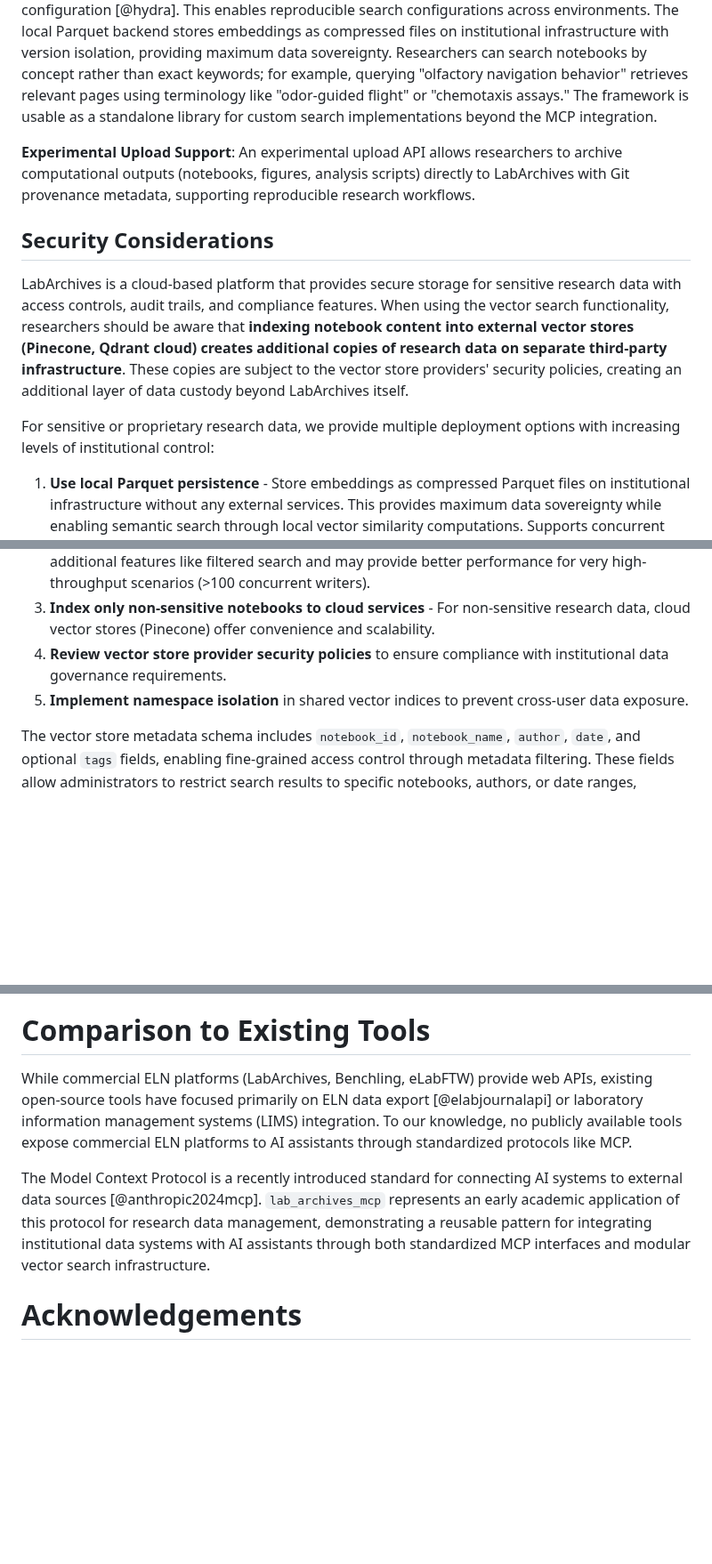
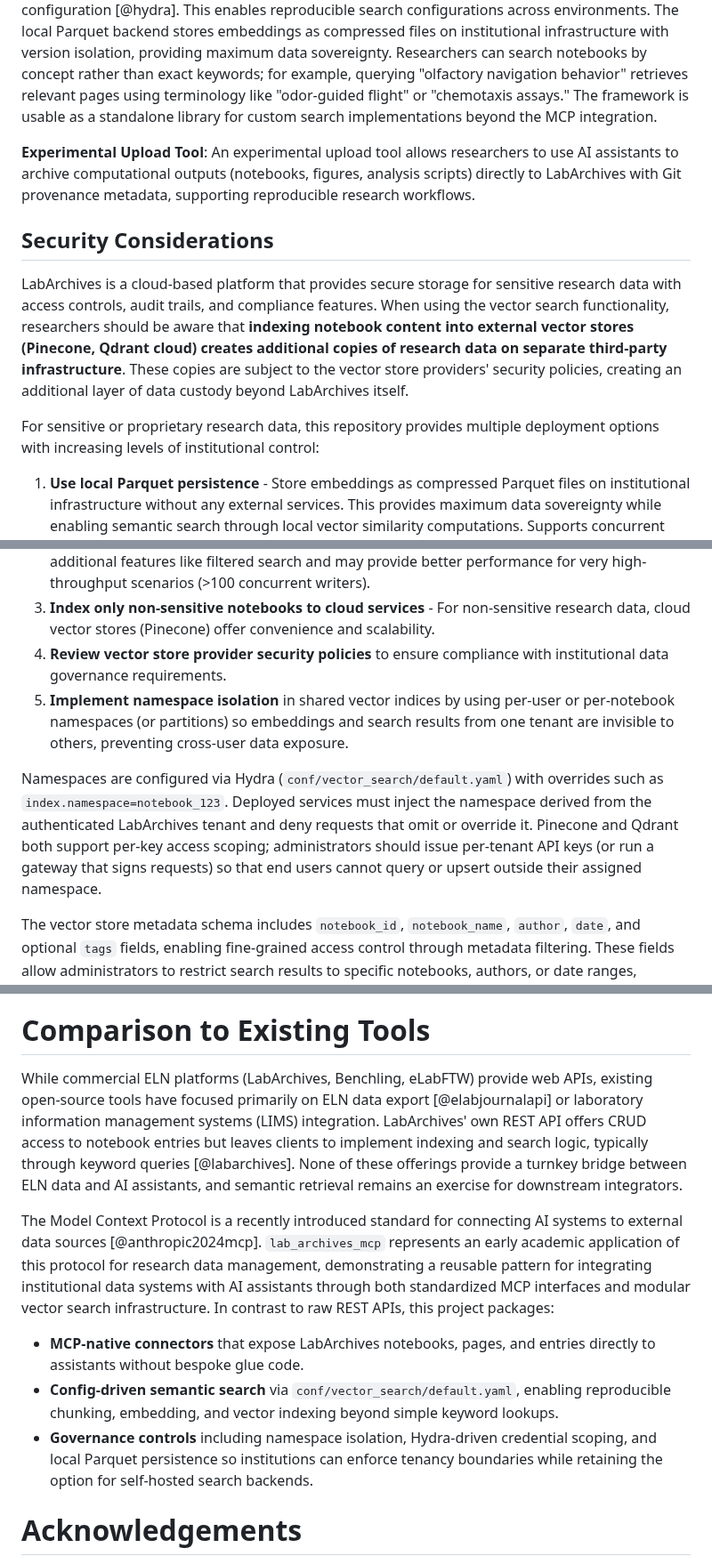
Before and after one commit to SamuelBrudner/lab_archives_mcp, a Markdown page: paper.md, 3 parts joined by grey strips. Shown at 89% size. Drawn GitHub-style; blank space fills up the shorter version.

Commit message:
docs: expand security section with namespace isolation details and comparison with existing tools

```diff
--- a/paper.md
+++ b/paper.md
@@ -61,19 +61,21 @@ Recent advances in large language models (LLMs) and AI assistants have demonstra
 
 **Modular Semantic Search Framework**: The vector backend provides a flexible, configuration-driven pipeline for semantic search with pluggable components fully configurable through YAML files. Text chunking parameters (chunk size, overlap, tokenizer, boundary preservation), embedding models (OpenAI API with dimensions, batch size, timeout, extensible to sentence-transformers), and vector storage backends (Pinecone, Qdrant, local Parquet) are all specified in Hydra-managed configuration [@hydra]. This enables reproducible search configurations across environments. The local Parquet backend stores embeddings as compressed files on institutional infrastructure with version isolation, providing maximum data sovereignty. Researchers can search notebooks by concept rather than exact keywords; for example, querying "olfactory navigation behavior" retrieves relevant pages using terminology like "odor-guided flight" or "chemotaxis assays." The framework is usable as a standalone library for custom search implementations beyond the MCP integration.
 
-**Experimental Upload Support**: An experimental upload API allows researchers to archive computational outputs (notebooks, figures, analysis scripts) directly to LabArchives with Git provenance metadata, supporting reproducible research workflows.
+**Experimental Upload Tool**: An experimental upload tool allows researchers to use AI assistants to archive computational outputs (notebooks, figures, analysis scripts) directly to LabArchives with Git provenance metadata, supporting reproducible research workflows.
 
 ## Security Considerations
 
 LabArchives is a cloud-based platform that provides secure storage for sensitive research data with access controls, audit trails, and compliance features. When using the vector search functionality, researchers should be aware that **indexing notebook content into external vector stores (Pinecone, Qdrant cloud) creates additional copies of research data on separate third-party infrastructure**. These copies are subject to the vector store providers' security policies, creating an additional layer of data custody beyond LabArchives itself.
 
-For sensitive or proprietary research data, we provide multiple deployment options with increasing levels of institutional control:
+For sensitive or proprietary research data, this repository provides multiple deployment options with increasing levels of institutional control:
 
 1. **Use local Parquet persistence** - Store embeddings as compressed Parquet files on institutional infrastructure without any external services. This provides maximum data sovereignty while enabling semantic search through local vector similarity computations. Supports concurrent multi-user indexing via per-notebook file locking, making it suitable for research teams sharing a common embedding repository via DVC.
 2. **Use self-hosted vector stores** - Deploy local Qdrant instances within institutional boundaries for optimized semantic search with institutional control over all data. Vector databases offer additional features like filtered search and may provide better performance for very high-throughput scenarios (>100 concurrent writers).
 3. **Index only non-sensitive notebooks to cloud services** - For non-sensitive research data, cloud vector stores (Pinecone) offer convenience and scalability.
 4. **Review vector store provider security policies** to ensure compliance with institutional data governance requirements.
-5. **Implement namespace isolation** in shared vector indices to prevent cross-user data exposure.
+5. **Implement namespace isolation** in shared vector indices by using per-user or per-notebook namespaces (or partitions) so embeddings and search results from one tenant are invisible to others, preventing cross-user data exposure.
+
+Namespaces are configured via Hydra (`conf/vector_search/default.yaml`) with overrides such as `index.namespace=notebook_123`. Deployed services must inject the namespace derived from the authenticated LabArchives tenant and deny requests that omit or override it. Pinecone and Qdrant both support per-key access scoping; administrators should issue per-tenant API keys (or run a gateway that signs requests) so that end users cannot query or upsert outside their assigned namespace.
 
 The vector store metadata schema includes `notebook_id`, `notebook_name`, `author`, `date`, and optional `tags` fields, enabling fine-grained access control through metadata filtering. These fields allow administrators to restrict search results to specific notebooks, authors, or date ranges, supporting multi-tenant deployments where users should only access their own data.
 
@@ -107,9 +109,13 @@ This conversational interface reduces the cognitive overhead of manual search an
 
 # Comparison to Existing Tools
 
-While commercial ELN platforms (LabArchives, Benchling, eLabFTW) provide web APIs, existing open-source tools have focused primarily on ELN data export [@elabjournalapi] or laboratory information management systems (LIMS) integration. To our knowledge, no publicly available tools expose commercial ELN platforms to AI assistants through standardized protocols like MCP.
+While commercial ELN platforms (LabArchives, Benchling, eLabFTW) provide web APIs, existing open-source tools have focused primarily on ELN data export [@elabjournalapi] or laboratory information management systems (LIMS) integration. LabArchives' own REST API offers CRUD access to notebook entries but leaves clients to implement indexing and search logic, typically through keyword queries [@labarchives]. None of these offerings provide a turnkey bridge between ELN data and AI assistants, and semantic retrieval remains an exercise for downstream integrators.
 
-The Model Context Protocol is a recently introduced standard for connecting AI systems to external data sources [@anthropic2024mcp]. `lab_archives_mcp` represents an early academic application of this protocol for research data management, demonstrating a reusable pattern for integrating institutional data systems with AI assistants through both standardized MCP interfaces and modular vector search infrastructure.
+The Model Context Protocol is a recently introduced standard for connecting AI systems to external data sources [@anthropic2024mcp]. `lab_archives_mcp` represents an early academic application of this protocol for research data management, demonstrating a reusable pattern for integrating institutional data systems with AI assistants through both standardized MCP interfaces and modular vector search infrastructure. In contrast to raw REST APIs, this project packages:
+
+- **MCP-native connectors** that expose LabArchives notebooks, pages, and entries directly to assistants without bespoke glue code.
+- **Config-driven semantic search** via `conf/vector_search/default.yaml`, enabling reproducible chunking, embedding, and vector indexing beyond simple keyword lookups.
+- **Governance controls** including namespace isolation, Hydra-driven credential scoping, and local Parquet persistence so institutions can enforce tenancy boundaries while retaining the option for self-hosted search backends.
 
 # Acknowledgements
 
```
